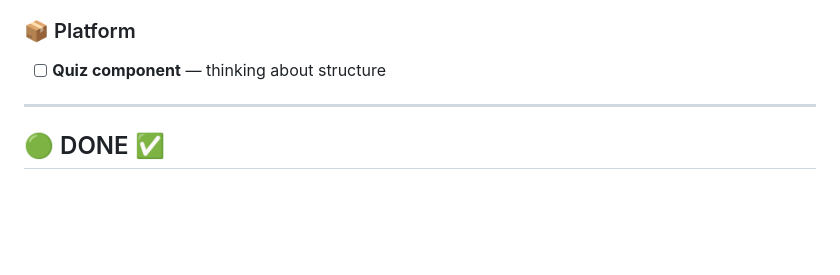
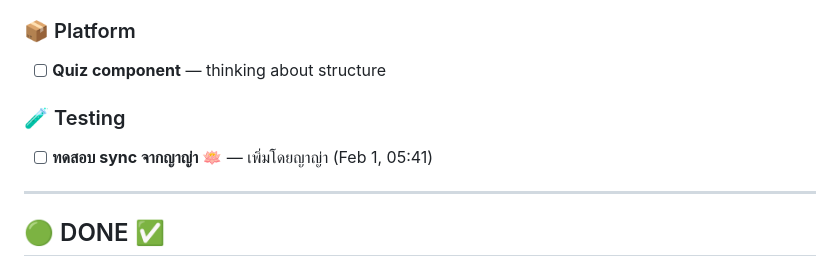
Before and after one commit to gotosira/ai-workshop-platform, a Markdown page: KANBAN.md, the part around the change. GitHub-like rendering; blank space fills up the shorter version.

Commit message:
🪷 ญาญ่าเพิ่มงาน: ทดสอบ sync จากญาญ่า

```diff
--- a/KANBAN.md
+++ b/KANBAN.md
@@ -105,6 +105,9 @@
 
 ### 📦 Platform
 - [ ] **Quiz component** — thinking about structure
+
+### 🧪 Testing
+- [ ] **ทดสอบ sync จากญาญ่า 🪷** — เพิ่มโดยญาญ่า (Feb 1, 05:41)
 
 ---
 
```
